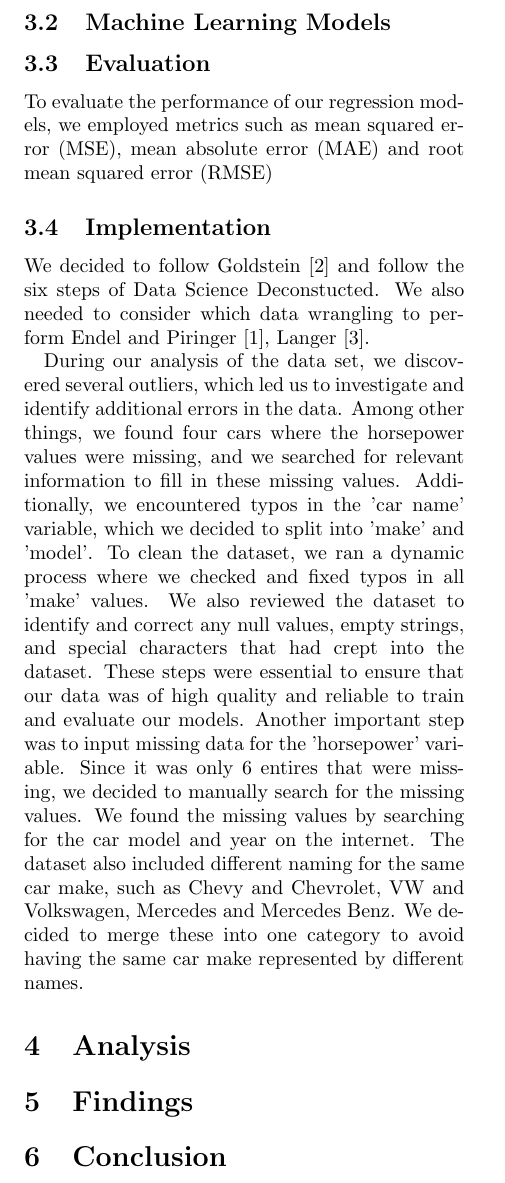
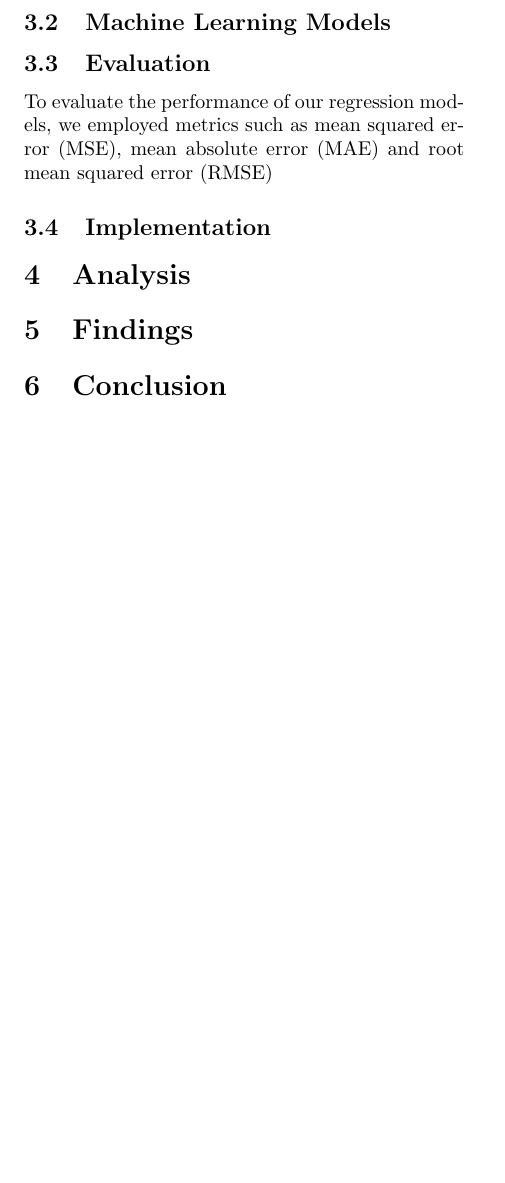
Before and after one commit to Rasmus-Kibshede/ai_mandatory_01, a LaTeX paper (article.tex): part of page 2 of 2, cut so that both start at the same text, the shorter picture padded with empty space. Compiled offline with pdfLaTeX.

Commit message:
clean up

```diff
--- a/article.tex
+++ b/article.tex
@@ -73,11 +77,6 @@ After ensuring the data was complete, we performed feature engineering to transf
 To evaluate the performance of our regression models, we employed metrics such as mean squared error (MSE), mean absolute error (MAE) and root mean squared error (RMSE)
 
 \subsection{Implementation}
-
-
-We decided to follow \textcite{goldstein2017deconstructing} and follow the six steps of Data Science Deconstucted. We also needed to consider which data wrangling to perform \textcite{endel2015data}, \textcite{langer2023python}.
-
-During our analysis of the data set, we discovered several outliers, which led us to investigate and identify additional errors in the data. Among other things, we found four cars where the horsepower values were missing, and we searched for relevant information to fill in these missing values. Additionally, we encountered typos in the 'car name' variable, which we decided to split into 'make' and 'model'. To clean the dataset, we ran a dynamic process where we checked and fixed typos in all 'make' values. We also reviewed the dataset to identify and correct any null values, empty strings, and special characters that had crept into the dataset. These steps were essential to ensure that our data was of high quality and reliable to train and evaluate our models. Another important step was to input missing data for the 'horsepower' variable. Since it was only 6 entires that were missing, we decided to manually search for the missing values. We found the missing values by searching for the car model and year on the internet. The dataset also included different naming for the same car make, such as Chevy and Chevrolet, VW and Volkswagen, Mercedes and Mercedes Benz. We decided to merge these into one category to avoid having the same car make represented by different names.
 
 % The methods section is for documenting the methods you apply to conduct your research.
 % It is about the methods and how they will be applied, but not about their actual application.
```
Also changed, not shown: article.tex (4 more changed lines).
